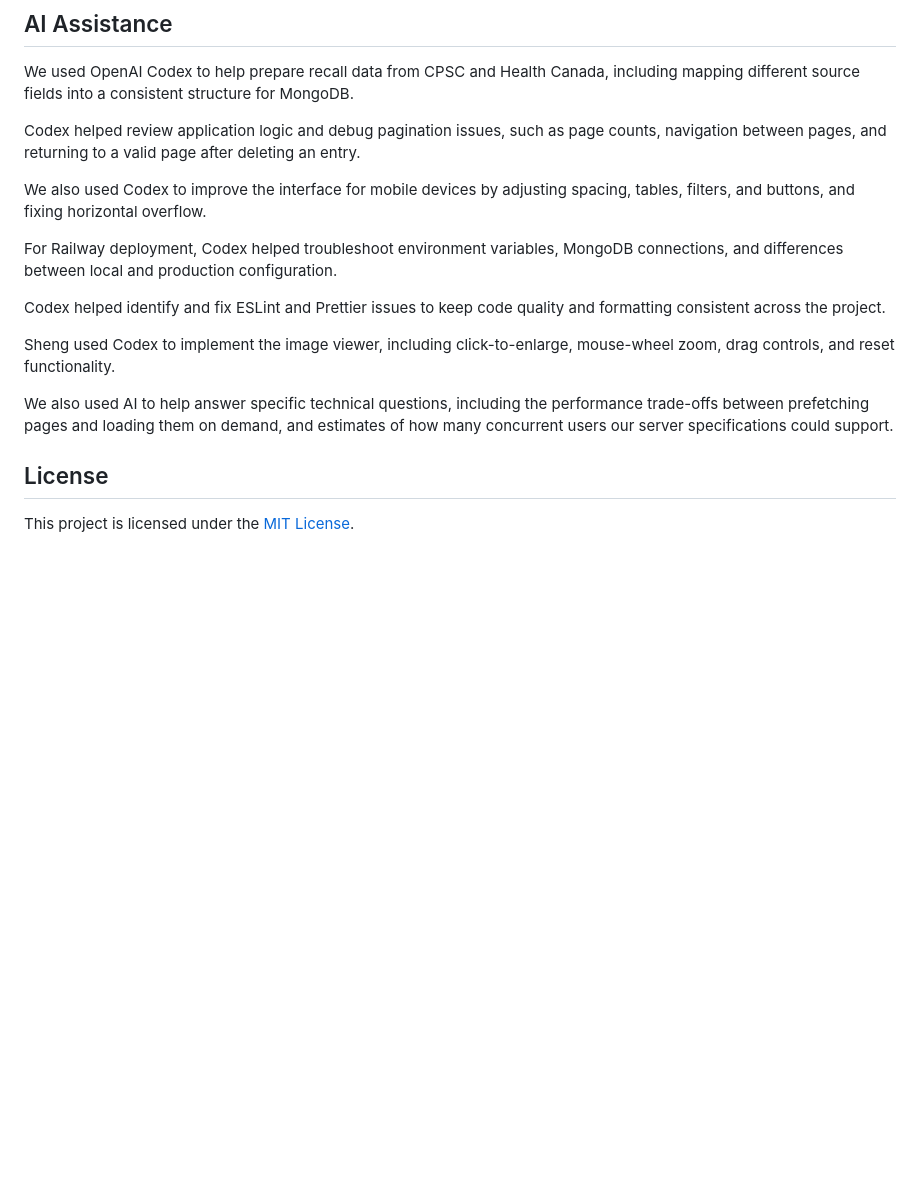
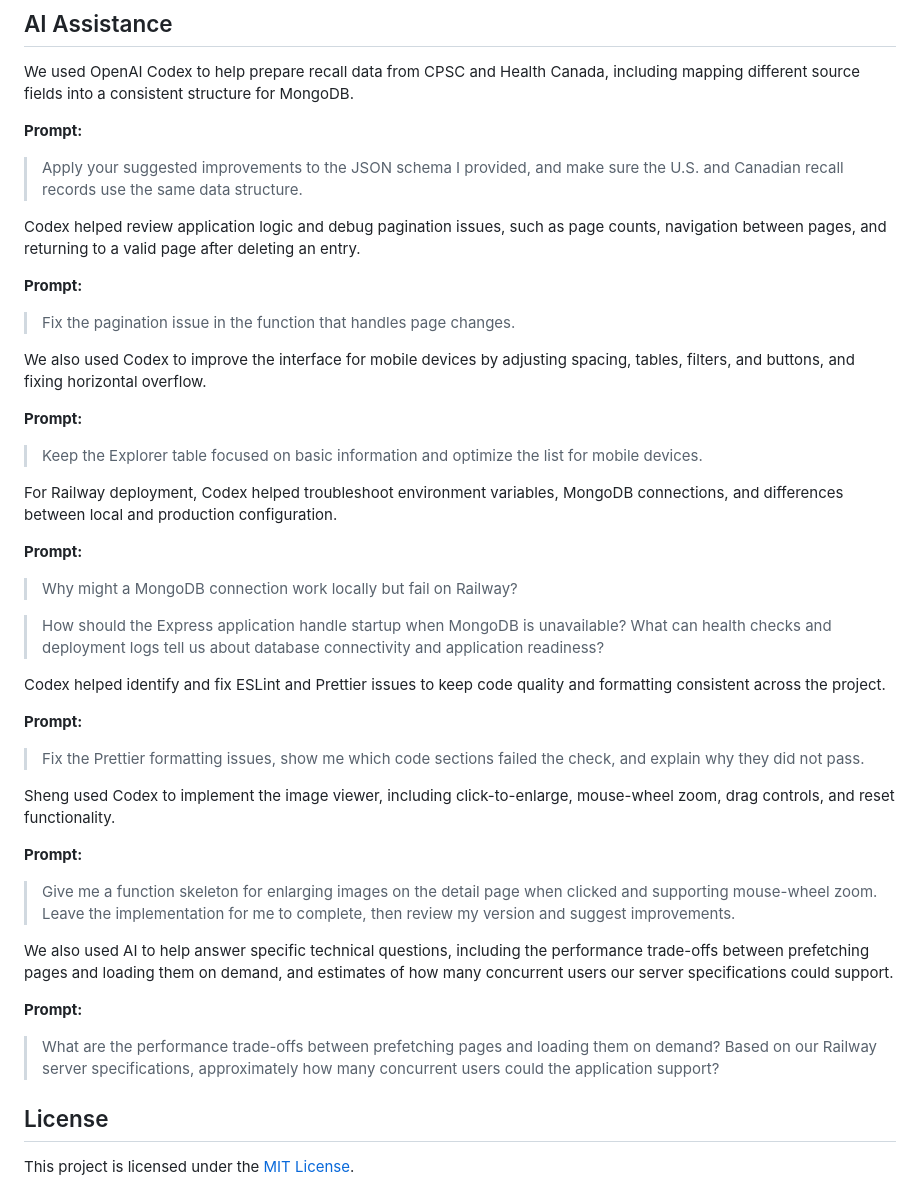
Before and after one commit to Hard3007/CS560-P2, a Markdown page: README.md, the part around the change. Drawn GitHub-style; blank space fills up the shorter version.

```diff
--- a/README.md
+++ b/README.md
@@ -164,17 +164,47 @@ Database credentials are stored securely in environment variables and are not co
 
 We used OpenAI Codex to help prepare recall data from CPSC and Health Canada, including mapping different source fields into a consistent structure for MongoDB.
 
+**Prompt:**
+
+> Apply your suggested improvements to the JSON schema I provided, and make sure the U.S. and Canadian recall records use the same data structure.
+
 Codex helped review application logic and debug pagination issues, such as page counts, navigation between pages, and returning to a valid page after deleting an entry.
+
+**Prompt:**
+
+> Fix the pagination issue in the function that handles page changes.
 
 We also used Codex to improve the interface for mobile devices by adjusting spacing, tables, filters, and buttons, and fixing horizontal overflow.
 
+**Prompt:**
+
+> Keep the Explorer table focused on basic information and optimize the list for mobile devices.
+
 For Railway deployment, Codex helped troubleshoot environment variables, MongoDB connections, and differences between local and production configuration.
+
+**Prompt:**
+
+> Why might a MongoDB connection work locally but fail on Railway?
+
+> How should the Express application handle startup when MongoDB is unavailable? What can health checks and deployment logs tell us about database connectivity and application readiness?
 
 Codex helped identify and fix ESLint and Prettier issues to keep code quality and formatting consistent across the project.
 
+**Prompt:**
+
+> Fix the Prettier formatting issues, show me which code sections failed the check, and explain why they did not pass.
+
 Sheng used Codex to implement the image viewer, including click-to-enlarge, mouse-wheel zoom, drag controls, and reset functionality.
 
+**Prompt:**
+
+> Give me a function skeleton for enlarging images on the detail page when clicked and supporting mouse-wheel zoom. Leave the implementation for me to complete, then review my version and suggest improvements.
+
 We also used AI to help answer specific technical questions, including the performance trade-offs between prefetching pages and loading them on demand, and estimates of how many concurrent users our server specifications could support.
+
+**Prompt:**
+
+> What are the performance trade-offs between prefetching pages and loading them on demand? Based on our Railway server specifications, approximately how many concurrent users could the application support?
 
 ## License
 
```
